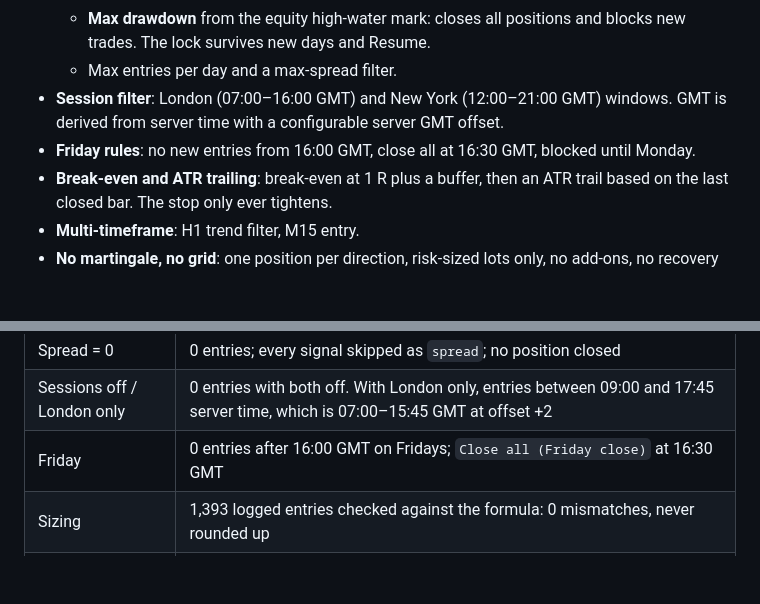
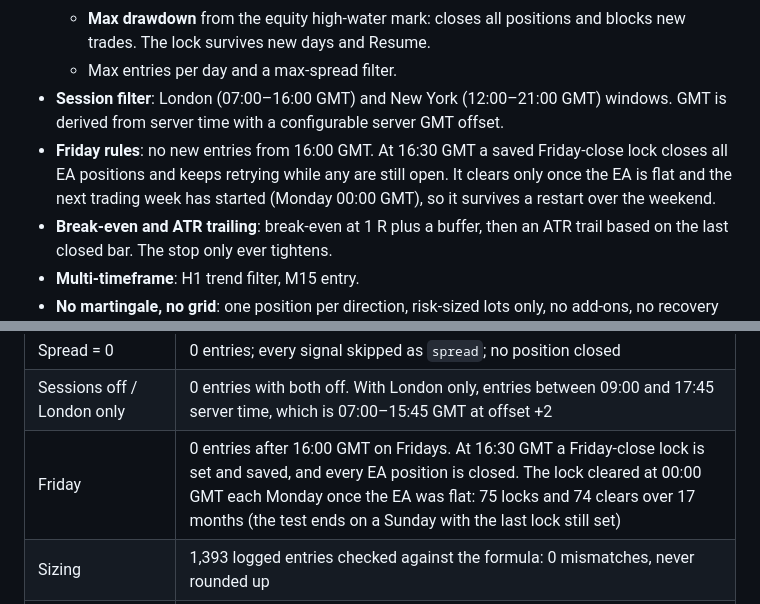
Before and after one commit to ugocop/XAUUSD-MT5-EA-with-risk-engine-panel, a Markdown page: README.md, 2 parts joined by grey strips. GitHub-like rendering; blank space fills up the shorter version.

```diff
--- a/README.md
+++ b/README.md
@@ -13,7 +13,7 @@ A single-symbol Expert Advisor for MetaTrader 5 that trades XAUUSD on M15. It us
   - **Max drawdown** from the equity high-water mark: closes all positions and blocks new trades. The lock survives new days and Resume.
   - Max entries per day and a max-spread filter.
 - **Session filter**: London (07:00–16:00 GMT) and New York (12:00–21:00 GMT) windows. GMT is derived from server time with a configurable server GMT offset.
-- **Friday rules**: no new entries from 16:00 GMT, close all at 16:30 GMT, blocked until Monday.
+- **Friday rules**: no new entries from 16:00 GMT. At 16:30 GMT a saved Friday-close lock closes all EA positions and keeps retrying while any are still open. It clears only once the EA is flat and the next trading week has started (Monday 00:00 GMT), so it survives a restart over the weekend.
 - **Break-even and ATR trailing**: break-even at 1 R plus a buffer, then an ATR trail based on the last closed bar. The stop only ever tightens.
 - **Multi-timeframe**: H1 trend filter, M15 entry.
 - **No martingale, no grid**: one position per direction, risk-sized lots only, no add-ons, no recovery multiplier. The executor refuses any order whose volume differs from a fresh risk-% calculation, and every entry logs `lots=X risk%=Y`.
@@ -119,7 +121,7 @@ Forced acceptance checks. They ran on short real-tick windows from 2025–2026,
 | Max trades = 1 | Never more than 1 entry per day; 80 signals skipped as `max trades` |
 | Spread = 0 | 0 entries; every signal skipped as `spread`; no position closed |
 | Sessions off / London only | 0 entries with both off. With London only, entries between 09:00 and 17:45 server time, which is 07:00–15:45 GMT at offset +2 |
-| Friday | 0 entries after 16:00 GMT on Fridays; `Close all (Friday close)` at 16:30 GMT |
+| Friday | 0 entries after 16:00 GMT on Fridays. At 16:30 GMT a Friday-close lock is set and saved, and every EA position is closed. The lock cleared at 00:00 GMT each Monday once the EA was flat: 75 locks and 74 clears over 17 months (the test ends on a Sunday with the last lock still set) |
 | Sizing | 1,393 logged entries checked against the formula: 0 mismatches, never rounded up |
 | No martingale | Every entry is a fresh risk-% size from current equity and SL distance, including after losses |
 | No repaint | Two identical runs produced identical entries (same bars, direction, price, lots) |
```
Also changed, not shown: other parts of README.md (+10 -4 lines), docs/screenshots/02_tester_graph_default.png, docs/screenshots/02b_tester_graph_dd_lock_off.png, docs/screenshots/03a_buy_example_sl_tp.png (added), 6 other files.
